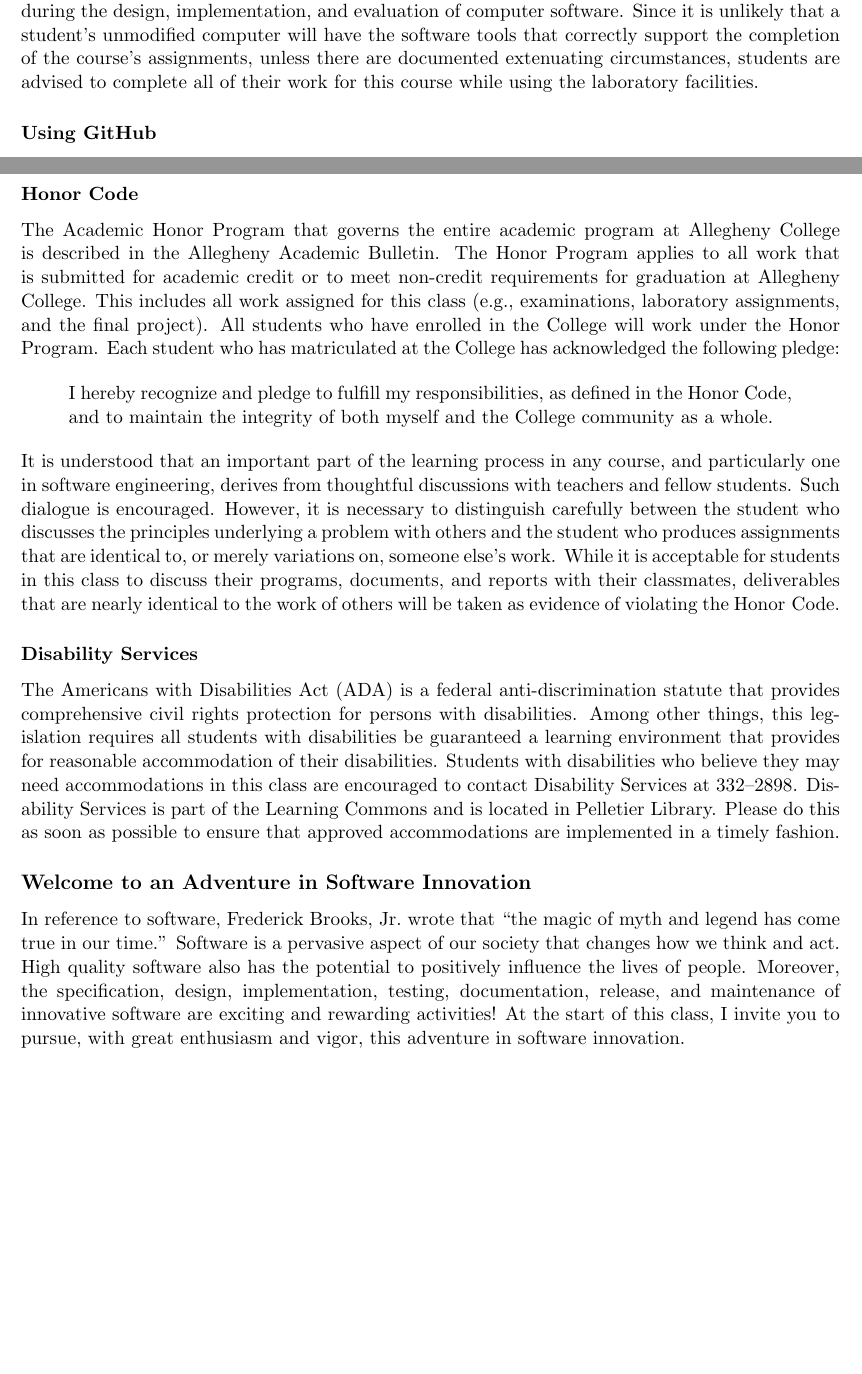
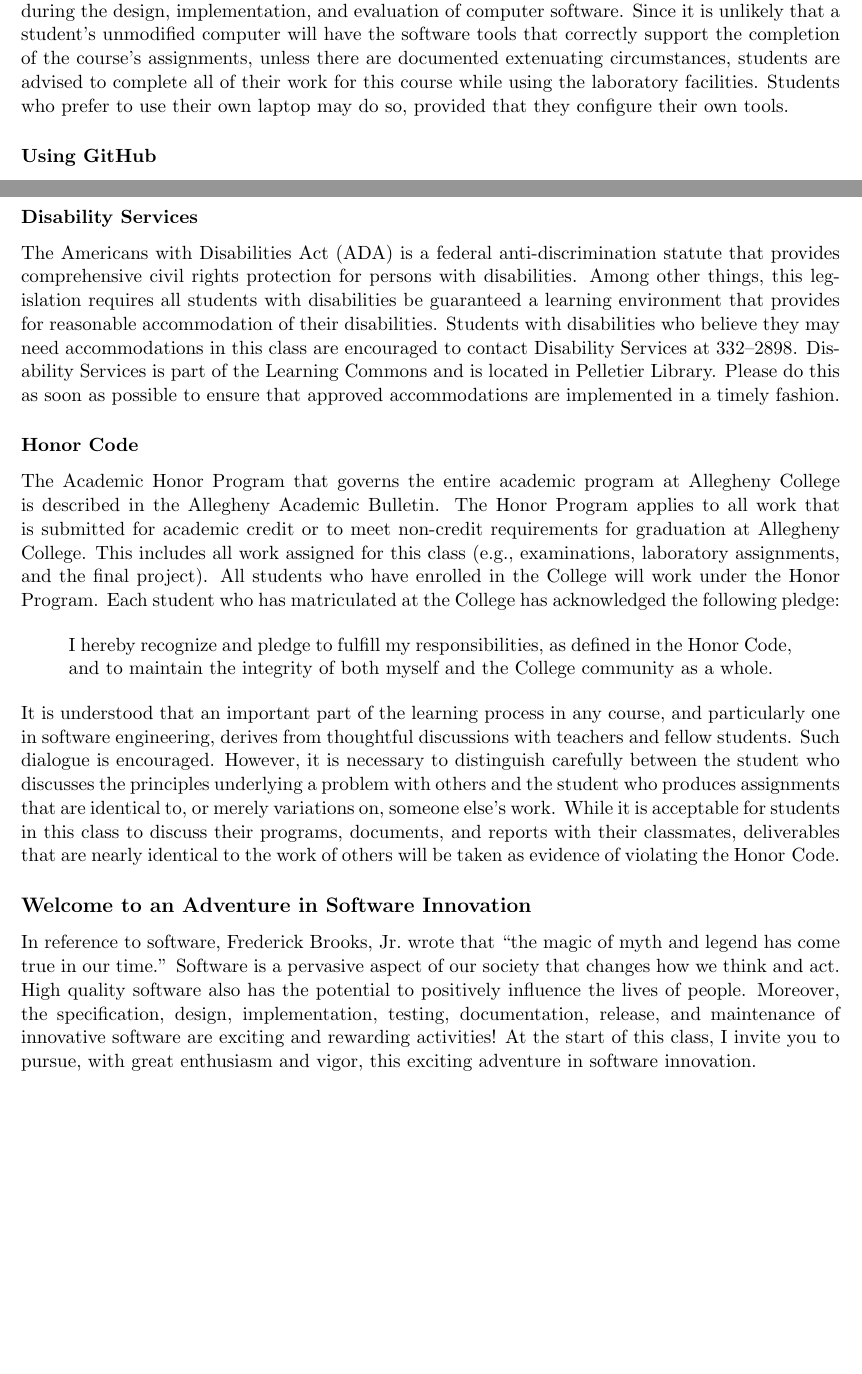
Before and after one commit to Allegheny-Computer-Science-481-S2019/cs481-S2019-syllabus, a LaTeX document (cs481S2019_syllabus.tex): two parts of pages 4 and 5 of 5, joined at a grey line, cut so that both start at the same text. Compiled offline with pdfLaTeX.

Commit message:
Move around sections and further revision the cs481-S2019_syllabus.

```diff
--- a/cs481S2019_syllabus.tex
+++ b/cs481S2019_syllabus.tex
@@ -317,7 +317,8 @@ computer software. Since it is unlikely that a student's unmodified computer
 will have the software tools that correctly support the completion of the
 course's assignments, unless there are documented extenuating circumstances,
 students are advised to complete all of their work for this course while using
-the laboratory facilities.
+the laboratory facilities. Students who prefer to use their own laptop may do
+so, provided that they configure their own tools.
 
 \subsubsection*{Using GitHub}
 
@@ -405,18 +417,6 @@ programs, documents, and reports with their classmates, deliverables that are
 nearly identical to the work of others will be taken as evidence of violating
 the \mbox{Honor Code}.
 
-\subsubsection*{Disability Services}
-
-The Americans with Disabilities Act (ADA) is a federal anti-discrimination
-statute that provides comprehensive civil rights protection for persons with
-disabilities. Among other things, this legislation requires all students with
-disabilities be guaranteed a learning environment that provides for reasonable
-accommodation of their disabilities. Students with disabilities who believe they
-may need accommodations in this class are encouraged to contact Disability
-Services at 332--2898. Disability Services is part of the Learning Commons and
-is located in Pelletier Library. Please do this as soon as possible to ensure
-that approved accommodations are implemented in a timely fashion.
-
 \subsection*{Welcome to an Adventure in Software Innovation}
 
 In reference to software, Frederick Brooks, Jr.\ wrote that ``the magic of myth
@@ -426,6 +426,6 @@ potential to positively influence the lives of people. Moreover, the
 specification, design, implementation, testing, documentation, release, and
 maintenance of innovative software are exciting and rewarding activities! At the
 start of this class, I invite you to pursue, with great enthusiasm and vigor,
-this adventure in software innovation.
+this exciting adventure in software innovation.
 
 \end{document}
```
Also changed, not shown: cs481S2019_syllabus.tex (11 more changed lines).
